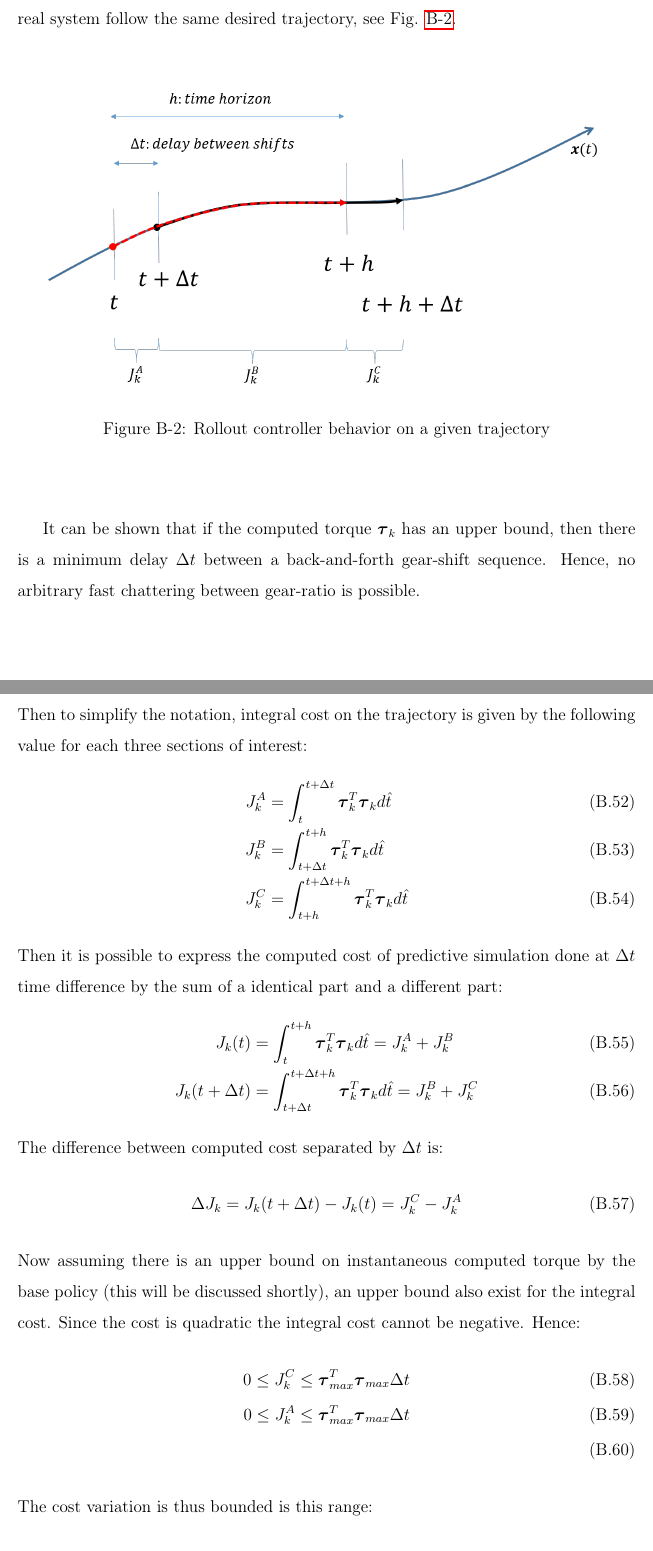
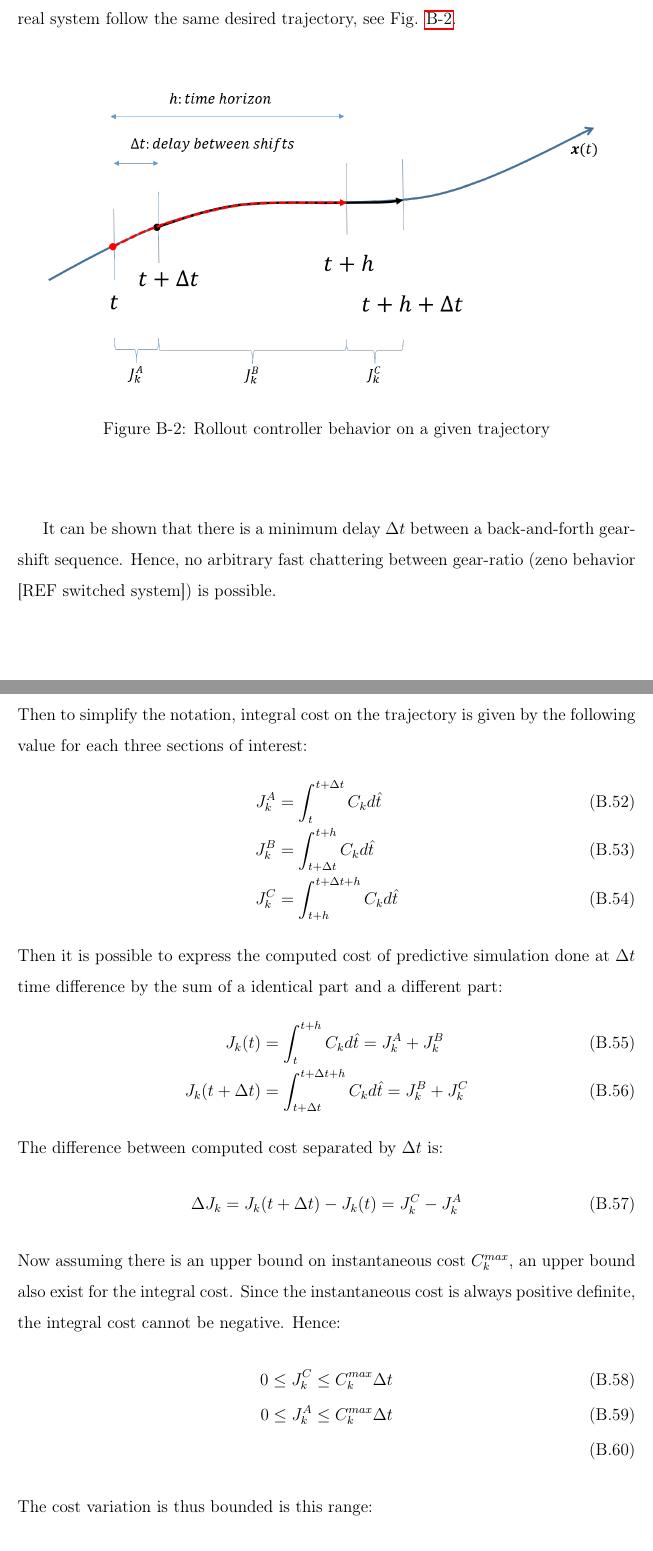
Before and after one commit to alx87grd/MIT-Thesis, a LaTeX thesis (main.tex, which reads src/proofs.tex): two parts of pages 158 and 159 of 165 before the commit and two parts of pages 160 and 161 of 167 after it, joined at a grey line, cut so that both start at the same text. Compiled offline with pdfLaTeX.

Commit message:
ariport late

```diff
--- a/src/proofs.tex
+++ b/src/proofs.tex
@@ -356,7 +356,7 @@ Here a minimum time delay between a back-and-forth gear-shift sequence is derive
 	\label{fig:costontrajrollout}
 \end{figure}
 
-It can be shown that if the computed torque $\vec{\tau}_k$ has an upper bound, then there is a minimum delay $\Delta t$ between a back-and-forth gear-shift sequence. Hence, no arbitrary fast chattering between gear-ratio is possible.
+It can be shown that there is a minimum delay $\Delta t$ between a back-and-forth gear-shift sequence. Hence, no arbitrary fast chattering between gear-ratio (zeno behavior [REF switched system]) is possible.
 
 \paragraph{Proof}
 
@@ -370,16 +370,16 @@ j \rightarrow i  \quad\text{at time}\quad t+\Delta t &\quad\Rightarrow\quad J_i(
 Then to simplify the notation, integral cost on the trajectory is given by the following value for each three sections of interest:
 %
 \begin{align}
-J_k^A &= \int_{t}^{t+\Delta t}{\vec{\tau}_k^T \vec{\tau}_k  d\hat{t}}     \\
-J_k^B &= \int_{t+\Delta t}^{t+h}{\vec{\tau}_k^T \vec{\tau}_k  d\hat{t}}   \\
-J_k^C &= \int_{t+h}^{t+\Delta t+h}{\vec{\tau}_k^T \vec{\tau}_k d\hat{t}}
+J_k^A &= \int_{t}^{t+\Delta t}{         C_k  d\hat{t}  }   \\
+J_k^B &= \int_{t+\Delta t}^{t+h}{       C_k  d\hat{t}  }   \\
+J_k^C &= \int_{t+h}^{t+\Delta t+h}{     C_k  d\hat{t}  }
 \end{align}
 %
 Then it is possible to express the computed cost of predictive simulation done at $\Delta t$ time difference by the sum of a identical part and a different part:
 %
 \begin{align}
-J_k(t)          &= \int_{t}^{t+h}{\vec{\tau}_k^T \vec{\tau}_k  d\hat{t}}  = J_k^A + J_k^B \\
-J_k(t+\Delta t) &= \int_{t+\Delta t}^{t+\Delta t+h}{\vec{\tau}_k^T \vec{\tau}_k  d\hat{t}} = J_k^B + J_k^C
+J_k(t)          &= \int_{t}^{t+h}{ C_k   d\hat{t} }  = J_k^A + J_k^B \\
+J_k(t+\Delta t) &= \int_{t+\Delta t}^{t+\Delta t+h}{   C_k  d\hat{t}} = J_k^B + J_k^C
 \end{align}
 %
 The difference between computed cost separated by $\Delta t$ is:
@@ -388,16 +388,16 @@ The difference between computed cost separated by $\Delta t$ is:
 \Delta J_k = J_k(t+\Delta t) - J_k(t) &= J_k^C - J_k^A
 \end{align}
 %
-Now assuming there is an upper bound on instantaneous computed torque by the base policy (this will be discussed shortly), an upper bound also exist for the integral cost. Since the cost is quadratic the integral cost cannot be negative. Hence:
+Now assuming there is an upper bound on instantaneous cost $C_k^{max}$, an upper bound also exist for the integral cost. Since the instantaneous cost is always positive definite, the integral cost cannot be negative. Hence:
 %
 \begin{align}
-0 \leq J_k^C   \leq  \vec{\tau}_{max}^T \vec{\tau}_{max} \Delta t \\
-0 \leq J_k^A   \leq  \vec{\tau}_{max}^T \vec{\tau}_{max} \Delta t \\
+0 \leq J_k^C   \leq  C_k^{max} \Delta t \\
+0 \leq J_k^A   \leq  C_k^{max} \Delta t \\
 \end{align}
 %
 The cost variation is thus bounded is this range:
 %
 \begin{align}
--\vec{\tau}_{max}^T \vec{\tau}_{max} \Delta t \leq \Delta J_k \leq \vec{\tau}_{max}^T \vec{\tau}_{max} \Delta t
+-C_k^{max} \Delta t  \leq \Delta J_k \leq C_k^{max} \Delta t
 \end{align}
 %
@@ -405,7 +405,7 @@ Using this it is possible to bound the time evolution of computed cost:
 %
 \begin{align}
-J_j(t+\Delta t) \leq J_j(t)  + \vec{\tau}_{max}^T \vec{\tau}_{max} \Delta t \\
-J_i(t+\Delta t) \geq J_i(t)  - \vec{\tau}_{max}^T \vec{\tau}_{max} \Delta t \\
+J_j(t+\Delta t) \leq J_j(t)  + C_k^{max} \Delta t \\
+J_i(t+\Delta t) \geq J_i(t)  - C_k^{max} \Delta t \\
 \end{align}
 %
 Finally it is possible to combine all those inequality, starting with the condition for the second gearshift:
```
Also changed, not shown: src/controlplanning.tex (+16 -21 lines), src/proofs.tex (18 more changed lines).
